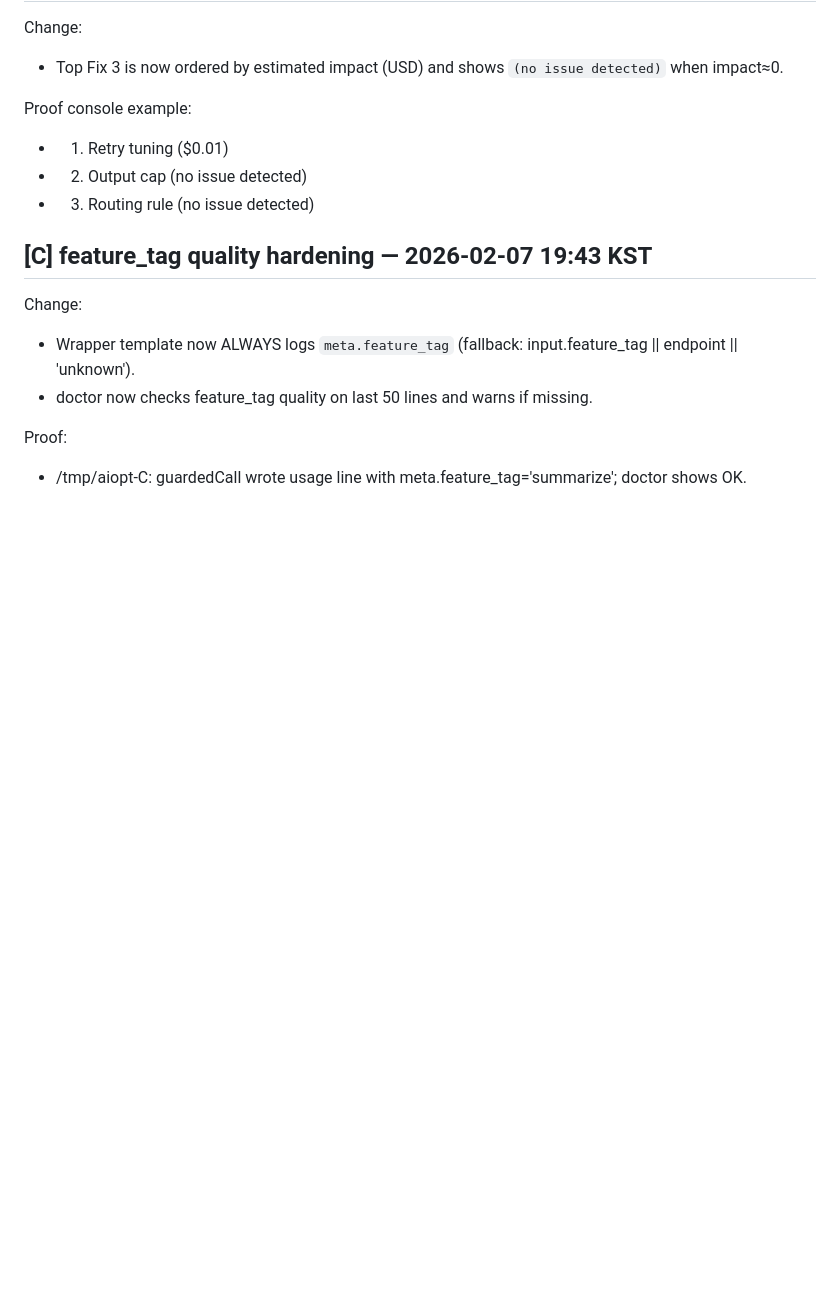
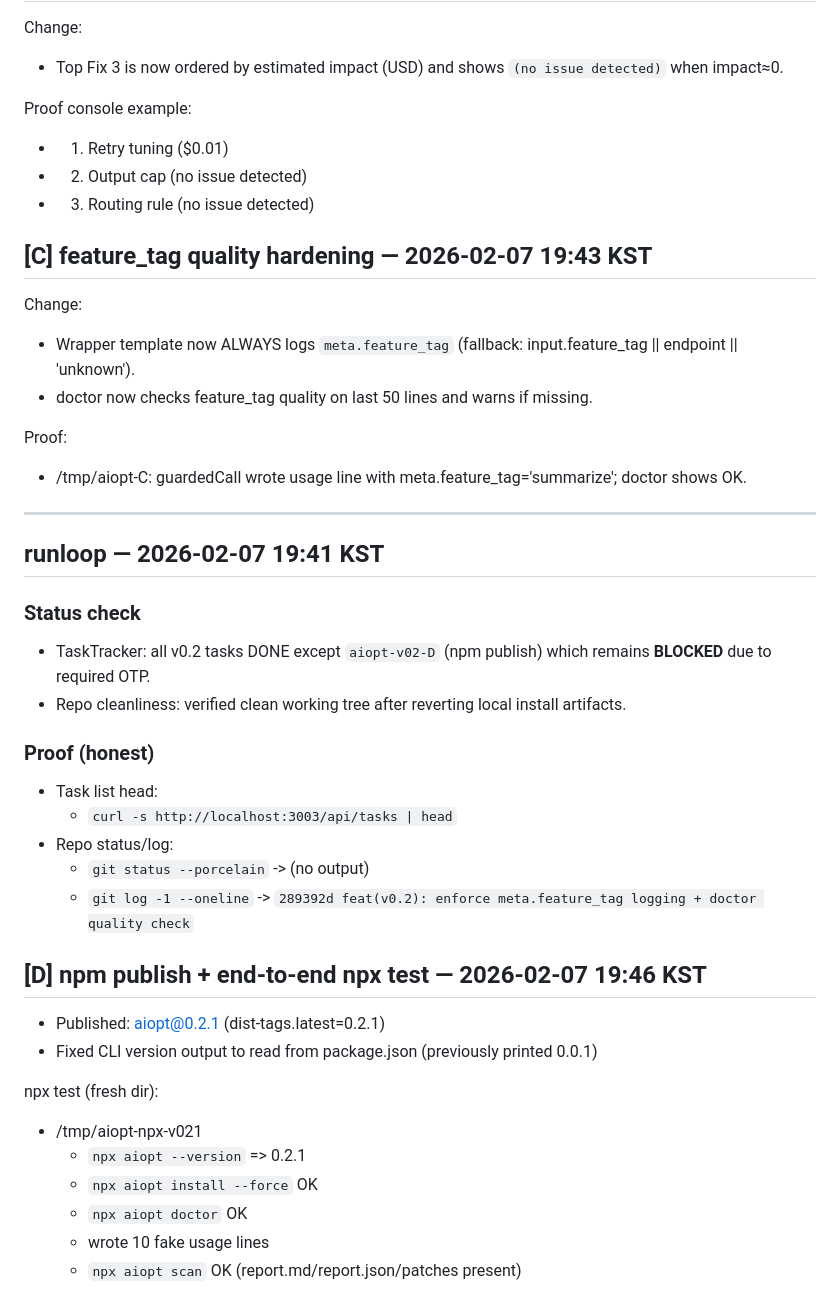
Before and after one commit to tkddlr0716-collab/aiopt, a Markdown page: daily/2026-02-07.md, the part around the change. Drawn GitHub-style; blank space fills up the shorter version.

Commit message:
docs(daily): add npm publish + npx e2e proof

```diff
--- a/daily/2026-02-07.md
+++ b/daily/2026-02-07.md
@@ -331,3 +331,31 @@ Change:
 
 Proof:
 - /tmp/aiopt-C: guardedCall wrote usage line with meta.feature_tag='summarize'; doctor shows OK.
+
+---
+
+## runloop — 2026-02-07 19:41 KST
+
+### Status check
+- TaskTracker: all v0.2 tasks DONE except `aiopt-v02-D` (npm publish) which remains **BLOCKED** due to required OTP.
+- Repo cleanliness: verified clean working tree after reverting local install artifacts.
+
+### Proof (honest)
+- Task list head:
+  - `curl -s http://localhost:3003/api/tasks | head`
+- Repo status/log:
+  - `git status --porcelain` -> (no output)
+  - `git log -1 --oneline` -> `289392d feat(v0.2): enforce meta.feature_tag logging + doctor quality check`
+
+
+## [D] npm publish + end-to-end npx test — 2026-02-07 19:46 KST
+- Published: aiopt@0.2.1 (dist-tags.latest=0.2.1)
+- Fixed CLI version output to read from package.json (previously printed 0.0.1)
+
+npx test (fresh dir):
+- /tmp/aiopt-npx-v021
+  - `npx aiopt --version` => 0.2.1
+  - `npx aiopt install --force` OK
+  - `npx aiopt doctor` OK
+  - wrote 10 fake usage lines
+  - `npx aiopt scan` OK (report.md/report.json/patches present)
```
